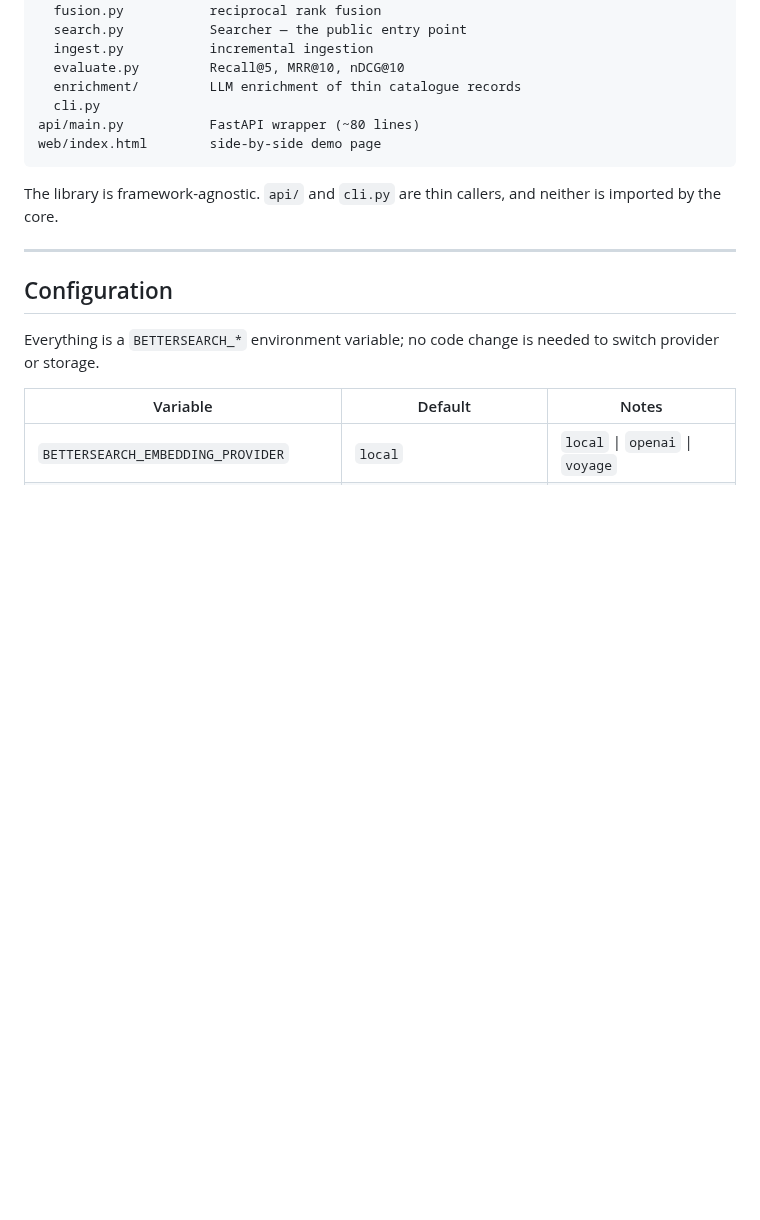
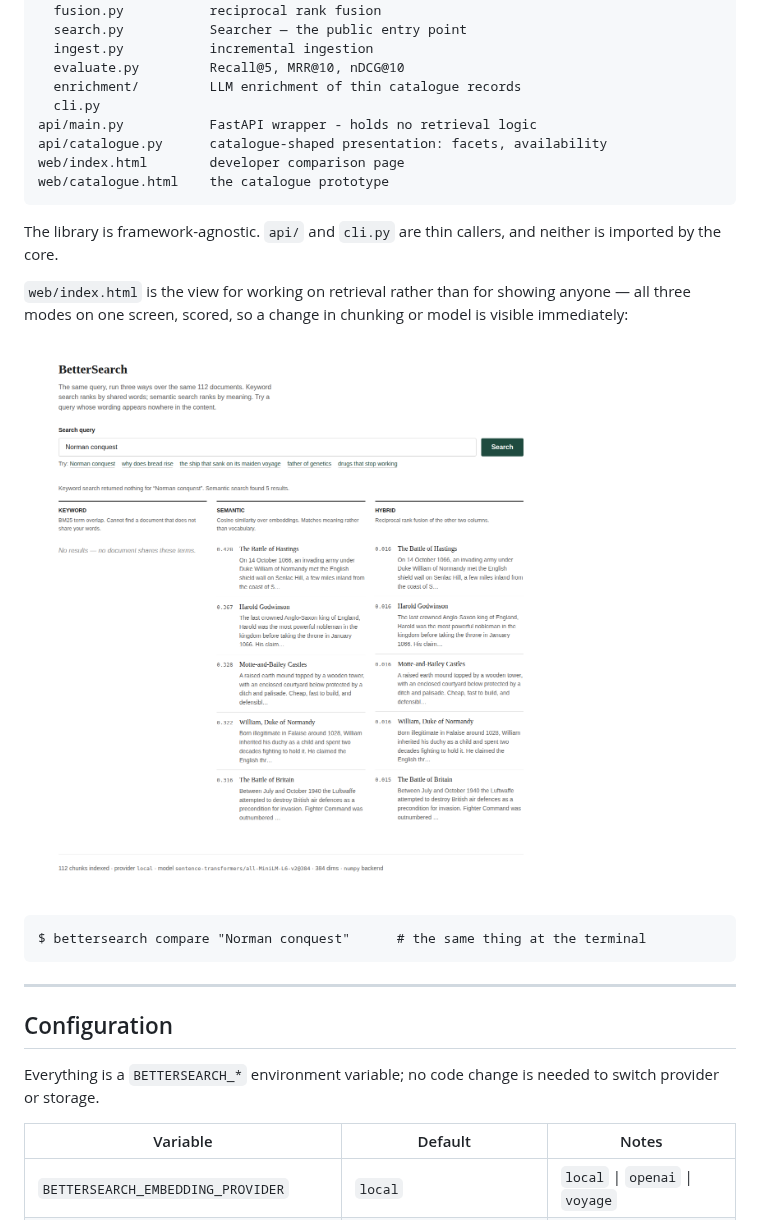
Before and after one commit to Shen2083/BetterSearch, a Markdown page: README.md, the part around one of its changes. Rendered like a GitHub page; blank space fills up the shorter version.

````diff
--- a/README.md
+++ b/README.md
@@ -144,12 +193,24 @@ src/bettersearch/
   evaluate.py         Recall@5, MRR@10, nDCG@10
   enrichment/         LLM enrichment of thin catalogue records
   cli.py
-api/main.py           FastAPI wrapper (~80 lines)
-web/index.html        side-by-side demo page
+api/main.py           FastAPI wrapper - holds no retrieval logic
+api/catalogue.py      catalogue-shaped presentation: facets, availability
+web/index.html        developer comparison page
+web/catalogue.html    the catalogue prototype
 ```
 
 The library is framework-agnostic. `api/` and `cli.py` are thin callers, and
 neither is imported by the core.
+
+`web/index.html` is the view for working on retrieval rather than for showing
+anyone — all three modes on one screen, scored, so a change in chunking or model
+is visible immediately:
+
+![A developer comparison view running the query "Norman conquest" through all three modes at once. The keyword column is empty; the semantic column returns the Battle of Hastings, Harold Godwinson and William of Normandy with cosine scores; the hybrid column fuses the two by rank](docs/screenshots/comparison-view.png)
+
+```
+$ bettersearch compare "Norman conquest"      # the same thing at the terminal
+```
 
 ---
 
````
Also changed, not shown: other parts of README.md (+53 -4 lines), docs/screenshots/catalogue-collision.png (added), docs/screenshots/catalogue-keyword.png (added), docs/screenshots/catalogue-meaning.png (added), docs/screenshots/comparison-view.png (renamed from demo.png), 2 other files.
